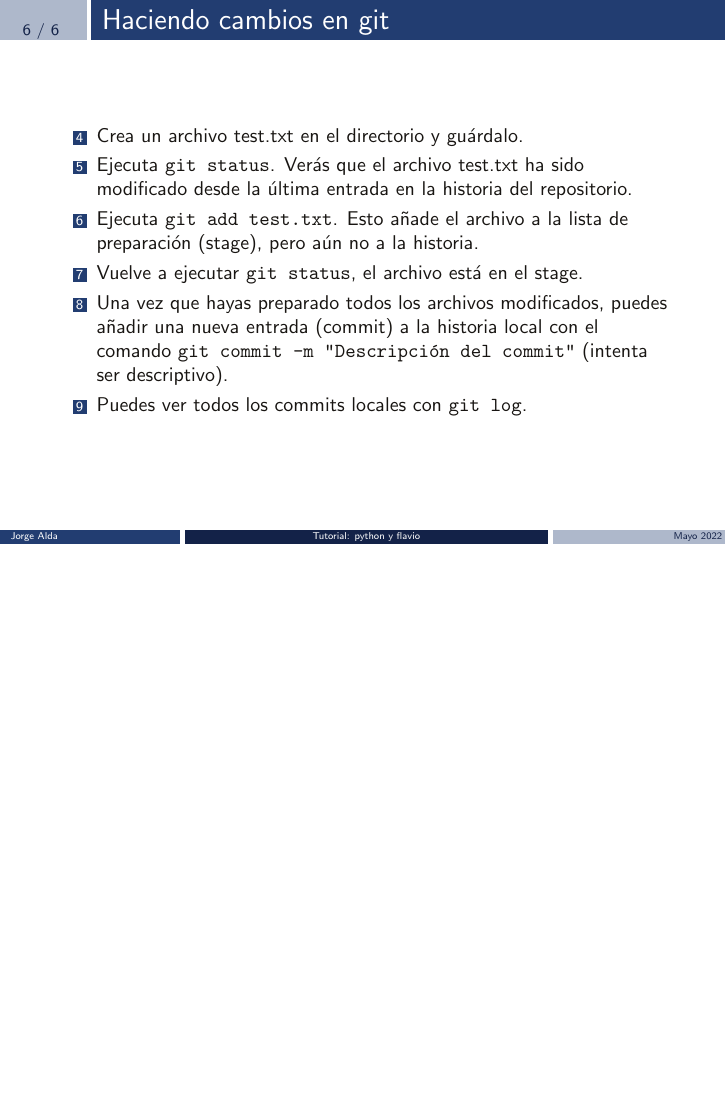
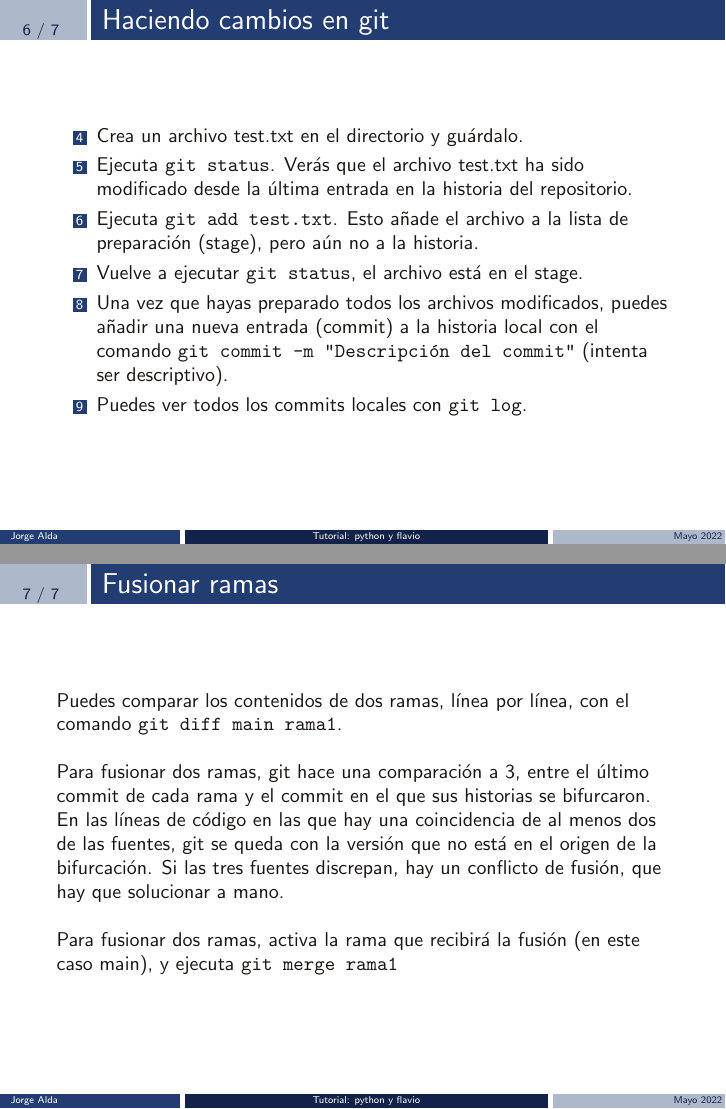
Before and after one commit to Jorge-Alda/tutorial_flavio, LaTeX slides (Slides/slides.tex): page 7 of 7 before the commit and pages 7 and 8 of 8 after it, the two joined at a grey line, the shorter picture padded with empty space. Compiled offline with pdfLaTeX.

Commit message:
git parte 3: merge

```diff
--- a/Slides/slides.tex
+++ b/Slides/slides.tex
@@ -110,4 +110,18 @@
 
 \end{frame}
 
+\begin{frame}\frametitle{Fusionar ramas}
+
+    Puedes comparar los contenidos de dos ramas, línea por línea, con el comando \texttt{git diff main rama1}.
+
+    ~
+
+    Para fusionar dos ramas, git hace una comparación a 3, entre el último commit de cada rama y el commit en el que sus historias se bifurcaron. En las líneas de código en las que hay una coincidencia de al menos dos de las fuentes, git se queda con la versión que no está en el origen de la bifurcación. Si las tres fuentes discrepan, hay un conflicto de fusión, que hay que solucionar a mano.
+
+    ~
+
+    Para fusionar dos ramas, activa la rama que recibirá la fusión (en este caso main), y ejecuta \texttt{git merge rama1}
+
+\end{frame}
+
 \end{document}
```
Also changed, not shown: Slides/slides.pdf.
